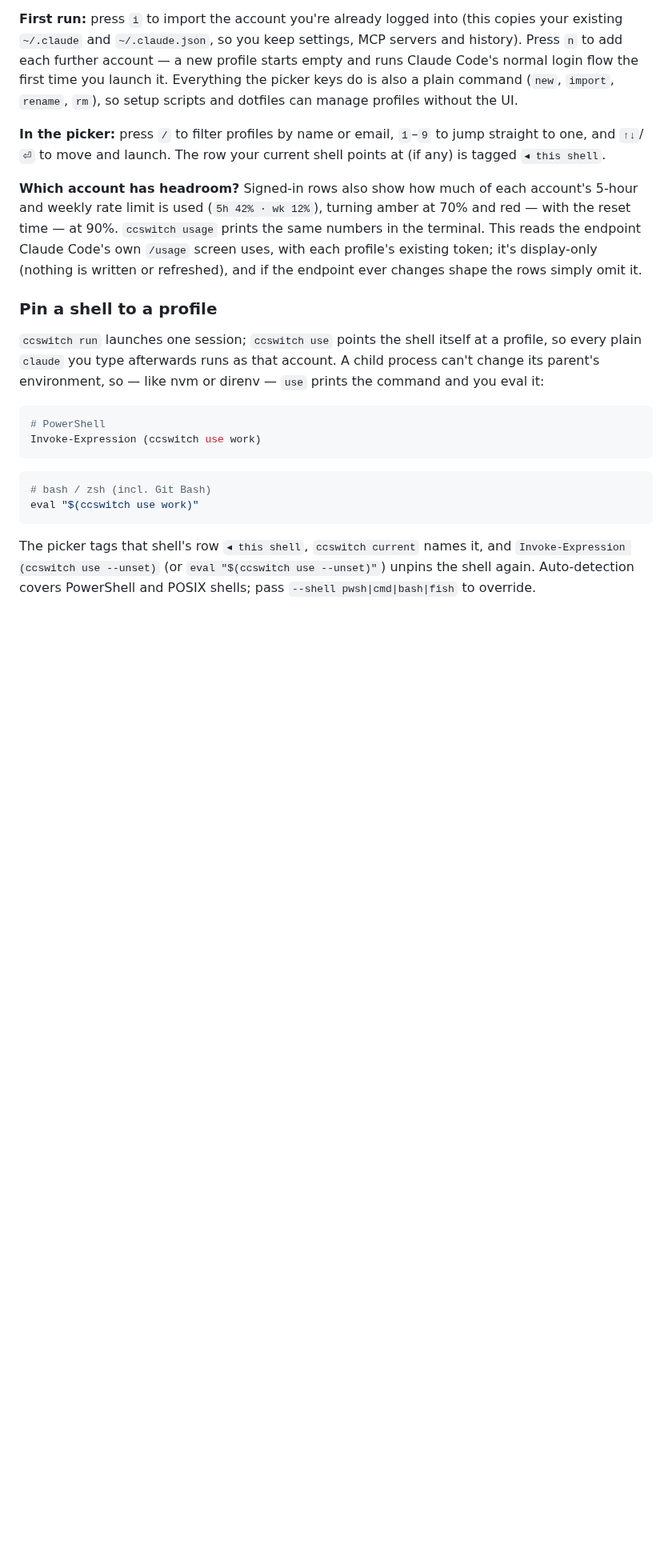
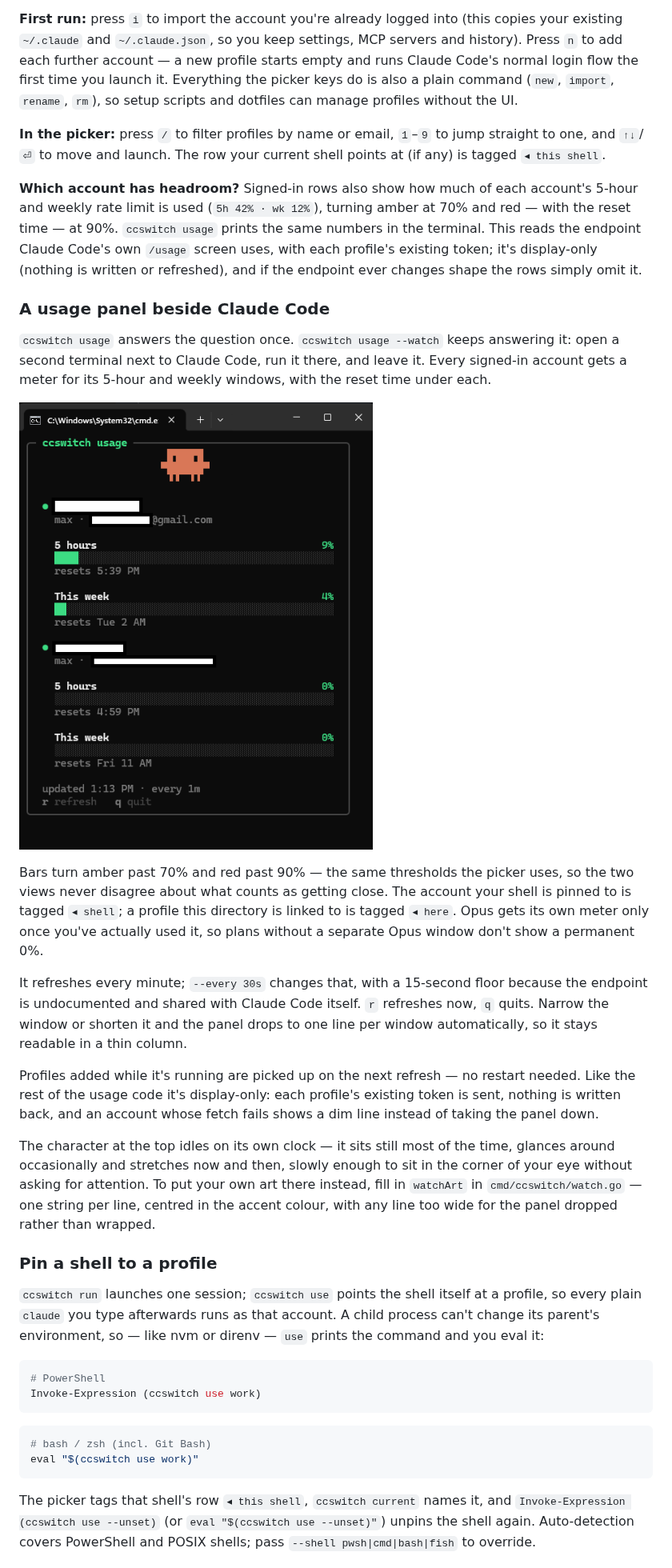
Before and after one commit to NotAProgrammer187/claude-code-profiles, a Markdown page: README.md, the part around one of its changes. Shown at 80% size. GitHub-like rendering; pictures changed too: docs/usage-watch.png (added); blank space fills up the shorter version.

```diff
--- a/README.md
+++ b/README.md
@@ -78,6 +79,39 @@ the same numbers in the terminal. This reads the endpoint Claude Code's own
 `/usage` screen uses, with each profile's existing token; it's display-only
 (nothing is written or refreshed), and if the endpoint ever changes shape the
 rows simply omit it.
+
+### A usage panel beside Claude Code
+
+`ccswitch usage` answers the question once. `ccswitch usage --watch` keeps
+answering it: open a second terminal next to Claude Code, run it there, and
+leave it. Every signed-in account gets a meter for its 5-hour and weekly
+windows, with the reset time under each.
+
+![ccswitch usage --watch — a live rate-limit panel](docs/usage-watch.png)
+
+Bars turn amber past 70% and red past 90% — the same thresholds the picker
+uses, so the two views never disagree about what counts as getting close. The
+account your shell is pinned to is tagged `◂ shell`; a profile this directory
+is linked to is tagged `◂ here`. Opus gets its own meter only once you've
+actually used it, so plans without a separate Opus window don't show a
+permanent 0%.
+
+It refreshes every minute; `--every 30s` changes that, with a 15-second floor
+because the endpoint is undocumented and shared with Claude Code itself. `r`
+refreshes now, `q` quits. Narrow the window or shorten it and the panel drops
+to one line per window automatically, so it stays readable in a thin column.
+
+Profiles added while it's running are picked up on the next refresh — no
+restart needed. Like the rest of the usage code it's display-only: each
+profile's existing token is sent, nothing is written back, and an account whose
+fetch fails shows a dim line instead of taking the panel down.
+
+The character at the top idles on its own clock — it sits still most of the
+time, glances around occasionally and stretches now and then, slowly enough to
+sit in the corner of your eye without asking for attention. To put your own art
+there instead, fill in `watchArt` in `cmd/ccswitch/watch.go` — one string per
+line, centred in the accent colour, with any line too wide for the panel
+dropped rather than wrapped.
 
 ### Pin a shell to a profile
 
```
Also changed, not shown: other parts of README.md (+1 -0 lines), 5 other files.
